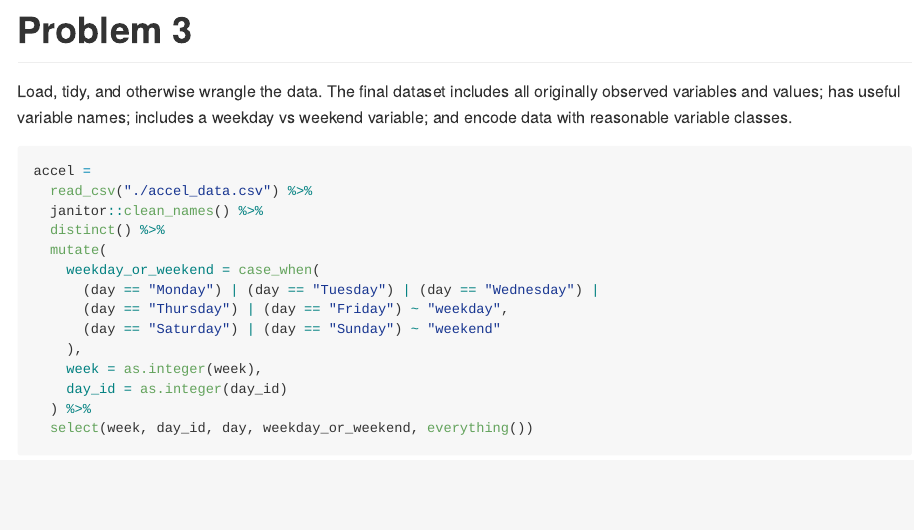
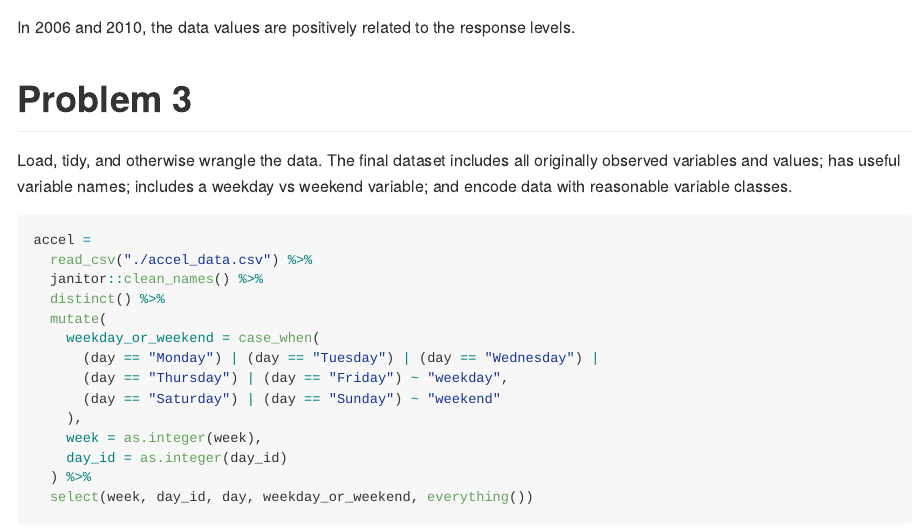
Before and after one commit to zhangqimin17/p8105_hw3_qz2392, an R Markdown document (p1805_hw3_qz2392.Rmd): the page in a window 1100 px wide, from 4240 px down before the commit and from 4210 px down after it. Rendered offline with R 4.5, knitr and Pandoc, with nearby package versions; some code elsewhere in the file could not run offline; column names are cleaned by a stand-in for the janitor package.

Commit message:
Added some comments of a graph in problem 2.

````diff
--- a/p1805_hw3_qz2392.Rmd
+++ b/p1805_hw3_qz2392.Rmd
@@ -157,6 +158,7 @@ brfss %>%
   facet_grid(.~ year)
 ```
 
+In 2006 and 2010, the data values are positively related to the response levels.
 
 # Problem 3
 Load, tidy, and otherwise wrangle the data. The final dataset includes all originally observed variables and values; has useful variable names; includes a weekday vs weekend variable; and encode data with reasonable variable classes.
````
Also changed, not shown: p1805_hw3_qz2392.md, p1805_hw3_qz2392.Rmd (1 more changed lines).
